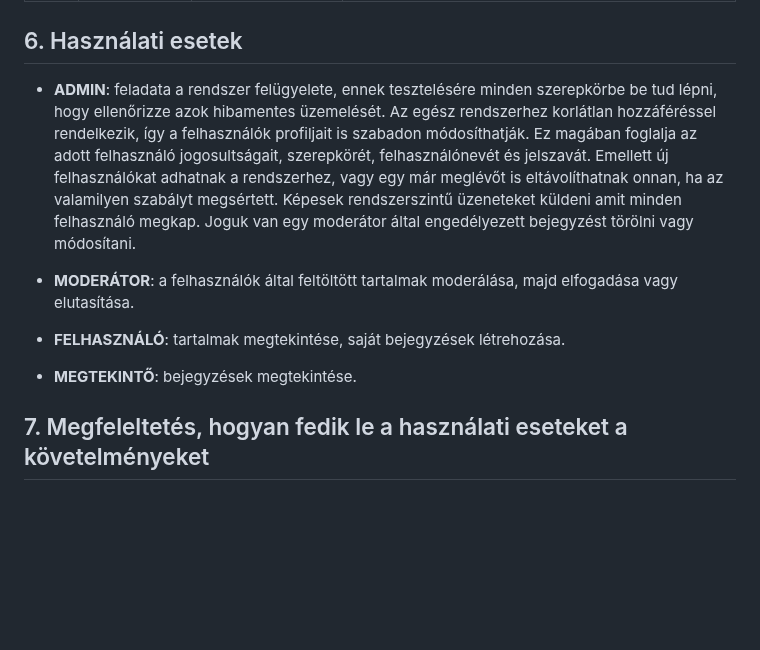
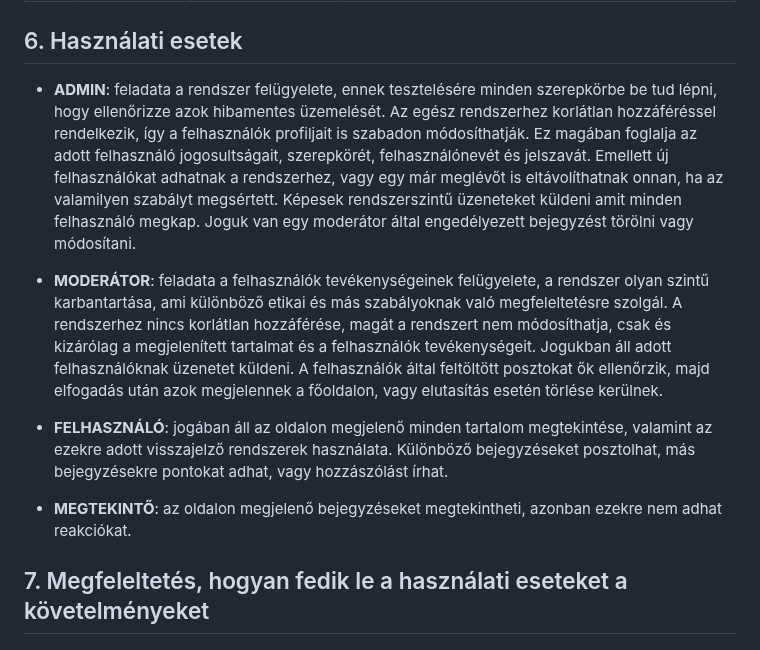
Before and after one commit to Drntth/rozsdas_rakollo, a Markdown page: Doc/funkspec.md, the part around the change. Drawn GitHub-style; blank space fills up the shorter version.

Commit message:
A funcionális specifikáció 'használati esetek' fejezetének kiegészítése

```diff
--- a/Doc/funkspec.md
+++ b/Doc/funkspec.md
@@ -27,12 +27,21 @@
 
 ## 6. Használati esetek
 
-- **ADMIN**: feladata a rendszer felügyelete, ennek tesztelésére minden szerepkörbe be tud lépni, hogy ellenőrizze azok hibamentes üzemelését. Az egész rendszerhez korlátlan hozzáféréssel rendelkezik, így a felhasználók profiljait is szabadon módosíthatják. Ez magában foglalja az adott felhasználó jogosultságait, szerepkörét, felhasználónevét és jelszavát. Emellett új felhasználókat adhatnak a rendszerhez, vagy egy már meglévőt is eltávolíthatnak onnan, ha az valamilyen szabályt megsértett. Képesek rendszerszintű üzeneteket küldeni amit minden felhasználó megkap. Joguk van egy moderátor által engedélyezett bejegyzést törölni vagy módosítani.
+- **ADMIN**: feladata a rendszer felügyelete, ennek tesztelésére minden szerepkörbe be tud lépni, hogy ellenőrizze azok hibamentes üzemelését.
+Az egész rendszerhez korlátlan hozzáféréssel rendelkezik, így a felhasználók profiljait is szabadon módosíthatják.
+Ez magában foglalja az adott felhasználó jogosultságait, szerepkörét, felhasználónevét és jelszavát.
+Emellett új felhasználókat adhatnak a rendszerhez, vagy egy már meglévőt is eltávolíthatnak onnan, ha az valamilyen szabályt megsértett.
+Képesek rendszerszintű üzeneteket küldeni amit minden felhasználó megkap.
+Joguk van egy moderátor által engedélyezett bejegyzést törölni vagy módosítani.
 
-- **MODERÁTOR**: a felhasználók által feltöltött tartalmak moderálása, majd elfogadása vagy elutasítása.
-- **FELHASZNÁLÓ**: tartalmak megtekintése, saját bejegyzések létrehozása.
-- **MEGTEKINTŐ**: bejegyzések megtekintése.
+- **MODERÁTOR**: feladata a felhasználók tevékenységeinek felügyelete, a rendszer olyan szintű karbantartása, ami különböző etikai és más szabályoknak való megfeleltetésre szolgál.
+A rendszerhez nincs korlátlan hozzáférése, magát a rendszert nem módosíthatja, csak és kizárólag a megjelenített tartalmat és a felhasználók tevékenységeit.
+Jogukban áll adott felhasználóknak üzenetet küldeni.
+A felhasználók által feltöltött posztokat ők ellenőrzik, majd elfogadás után azok megjelennek a főoldalon, vagy elutasítás esetén törlése kerülnek.
 
+- **FELHASZNÁLÓ**: jogában áll az oldalon megjelenő minden tartalom megtekintése, valamint az ezekre adott visszajelző rendszerek használata. Különböző bejegyzéseket posztolhat, más bejegyzésekre pontokat adhat, vagy hozzászólást írhat.
+
+- **MEGTEKINTŐ**: az oldalon megjelenő bejegyzéseket megtekintheti, azonban ezekre nem adhat reakciókat.
 
 ## 7. Megfeleltetés, hogyan fedik le a használati eseteket a követelményeket
 
```
